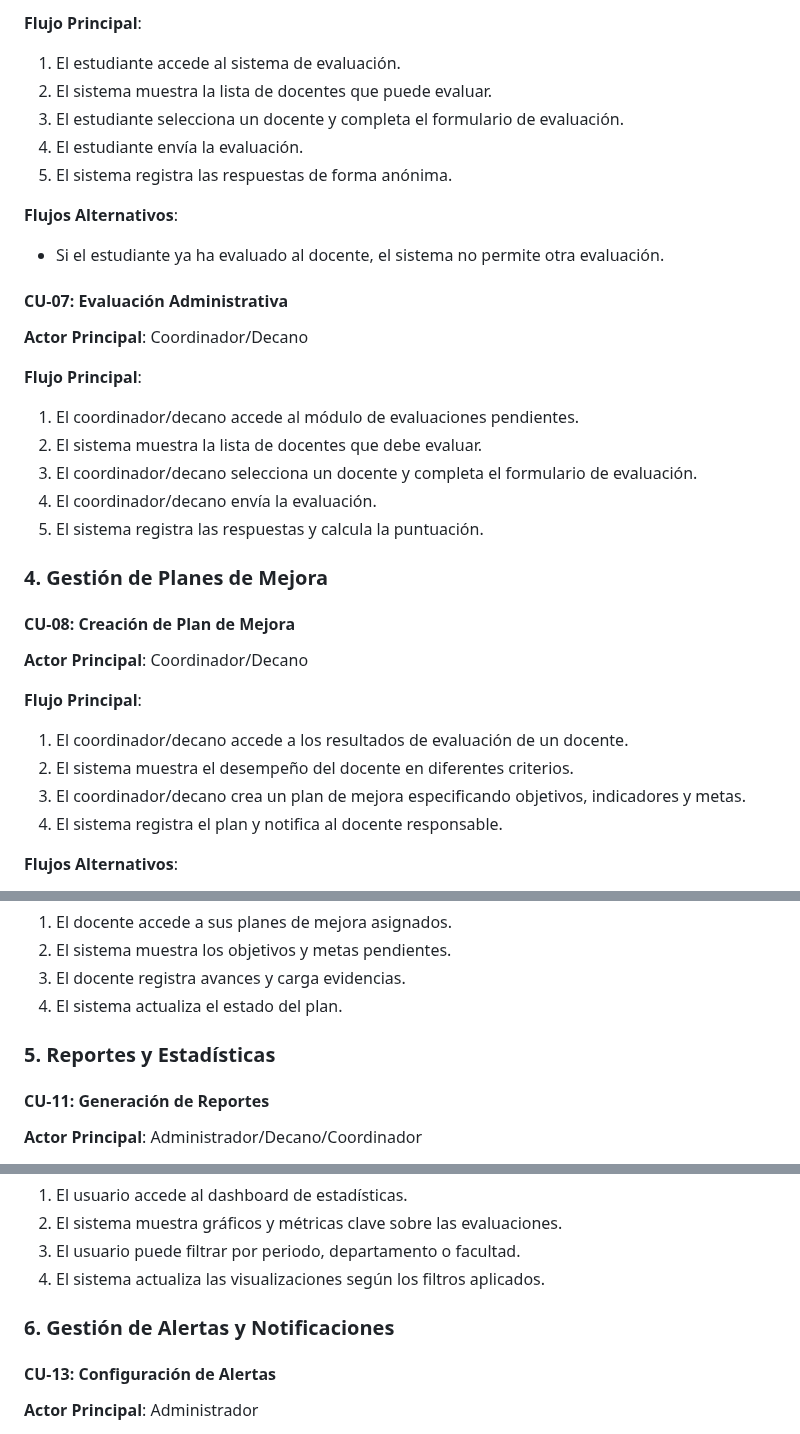
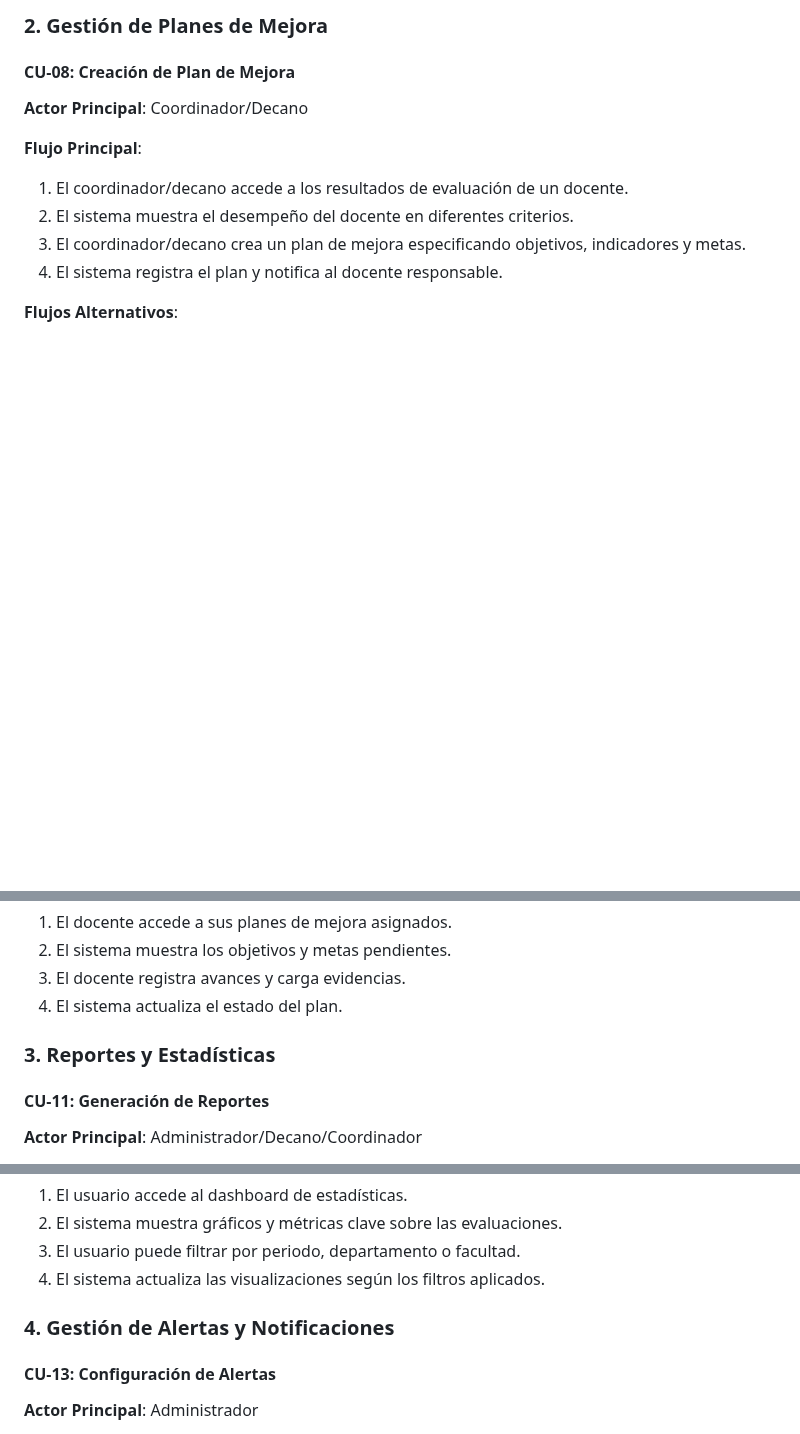
Before and after one commit to SLarkZ01/Proyecto_Evaluacion_Docente, a Markdown page: Documentacion/casos_uso_historias_usuario.md, 3 parts joined by grey strips. Drawn GitHub-style; blank space fills up the shorter version.

```diff
--- a/Documentacion/casos_uso_historias_usuario.md
+++ b/Documentacion/casos_uso_historias_usuario.md
@@ -96,24 +51,4 @@ Este documento presenta los casos de uso e historias de usuario para el Sistema
-**Flujo Principal**:
-1. El estudiante accede al sistema de evaluación.
-2. El sistema muestra la lista de docentes que puede evaluar.
-3. El estudiante selecciona un docente y completa el formulario de evaluación.
-4. El estudiante envía la evaluación.
-5. El sistema registra las respuestas de forma anónima.
-
-**Flujos Alternativos**:
-- Si el estudiante ya ha evaluado al docente, el sistema no permite otra evaluación.
-
-#### CU-07: Evaluación Administrativa
-**Actor Principal**: Coordinador/Decano
-
-**Flujo Principal**:
-1. El coordinador/decano accede al módulo de evaluaciones pendientes.
-2. El sistema muestra la lista de docentes que debe evaluar.
-3. El coordinador/decano selecciona un docente y completa el formulario de evaluación.
-4. El coordinador/decano envía la evaluación.
-5. El sistema registra las respuestas y calcula la puntuación.
-
-### 4. Gestión de Planes de Mejora
+### 2. Gestión de Planes de Mejora
 
 #### CU-08: Creación de Plan de Mejora
 **Actor Principal**: Coordinador/Decano
@@ -149,7 +84,7 @@ Este documento presenta los casos de uso e historias de usuario para el Sistema
 3. El docente registra avances y carga evidencias.
 4. El sistema actualiza el estado del plan.
 
-### 5. Reportes y Estadísticas
+### 3. Reportes y Estadísticas
 
 #### CU-11: Generación de Reportes
 **Actor Principal**: Administrador/Decano/Coordinador
@@ -173,7 +108,7 @@ Este documento presenta los casos de uso e historias de usuario para el Sistema
 3. El usuario puede filtrar por periodo, departamento o facultad.
 4. El sistema actualiza las visualizaciones según los filtros aplicados.
 
-### 6. Gestión de Alertas y Notificaciones
+### 4. Gestión de Alertas y Notificaciones
 
 #### CU-13: Configuración de Alertas
 **Actor Principal**: Administrador
```
Also changed, not shown: other parts of Documentacion/casos_uso_historias_usuario.md (+1 -46 lines).
